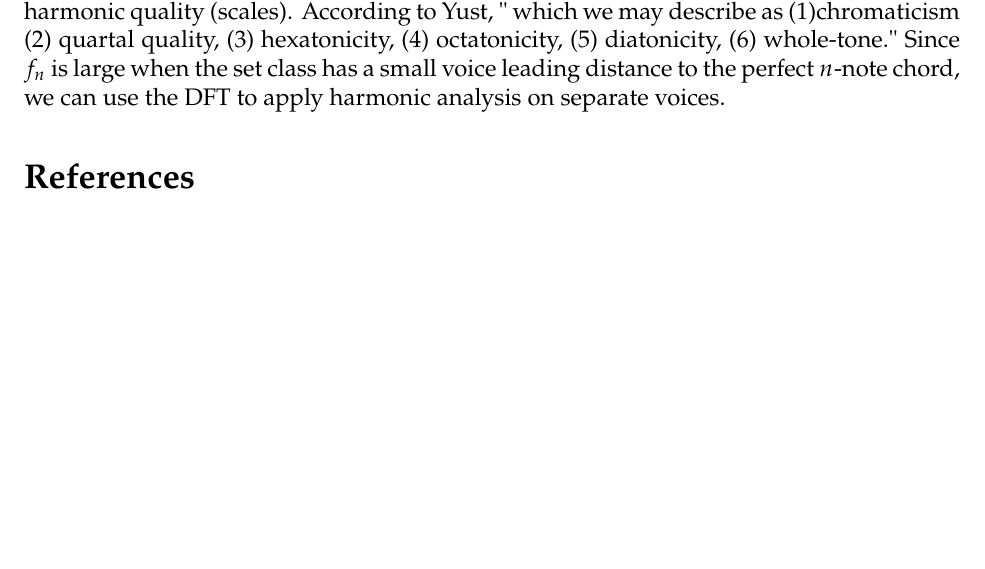
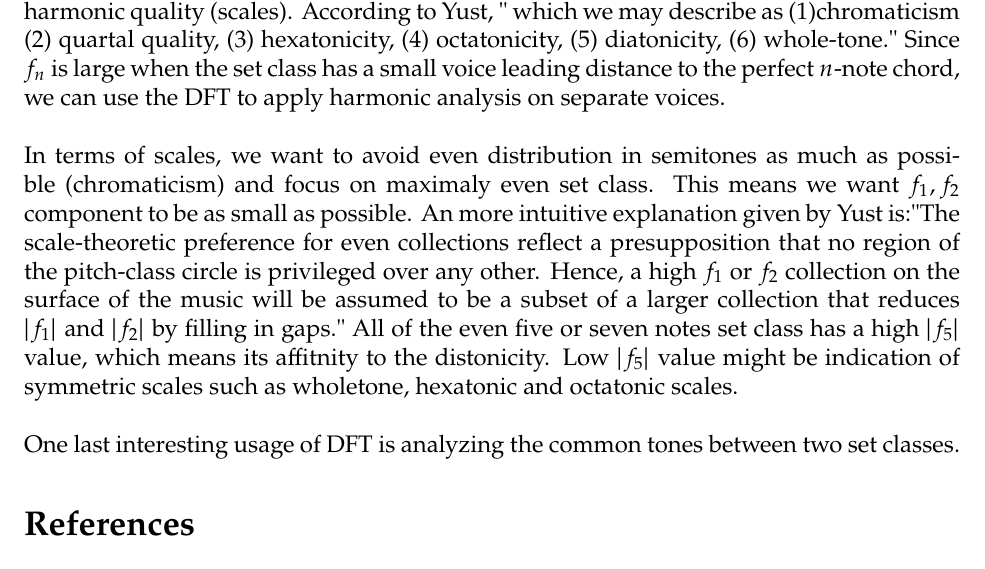
Before and after one commit to SonyaInSiberia/THEORY407-notes, a LaTeX document (mid-report/main.tex): part of page 5 of 5, cut so that both start at the same text, the shorter picture padded with empty space. Compiled offline with pdfLaTeX.

Commit message:
407 midterm report

```diff
--- a/mid-report/main.tex
+++ b/mid-report/main.tex
@@ -168,6 +168,22 @@ which we may describe as (1)chromaticism (2) quartal quality,
 Since $f_n$ is large when the set class has a small voice leading distance
 to the perfect $n$-note chord, we can use the DFT to apply harmonic analysis
 on separate voices.
+\\\\
+In terms of scales, we want to avoid even distribution in
+semitones as much as possible (chromaticism) and focus on maximaly even set class.
+This means we want $f_1, f_2$ component to be as small as possible. An
+more intuitive explanation given by Yust is:"The scale-theoretic
+preference for even collections reflect a presupposition that
+no region of the pitch-class circle is privileged over any other. Hence,
+a high $f_1$ or $f_2$ collection on the surface of the music will
+be assumed to be a subset of a larger collection that reduces
+$|f_1|$ and $|f_2|$ by filling in gaps." All of the even five or
+seven notes set class has a high $|f_5|$ value, which means its affitnity
+to the distonicity. Low $|f_5|$ value might be indication of symmetric scales
+such as wholetone, hexatonic and octatonic scales.
+\\\\
+One last interesting usage of DFT is analyzing the common tones between two set
+classes.
 \begin{thebibliography}{9}
 
 \bibitem{Temperley}
```
Also changed, not shown: mid-report/main.pdf, 3 other files.
